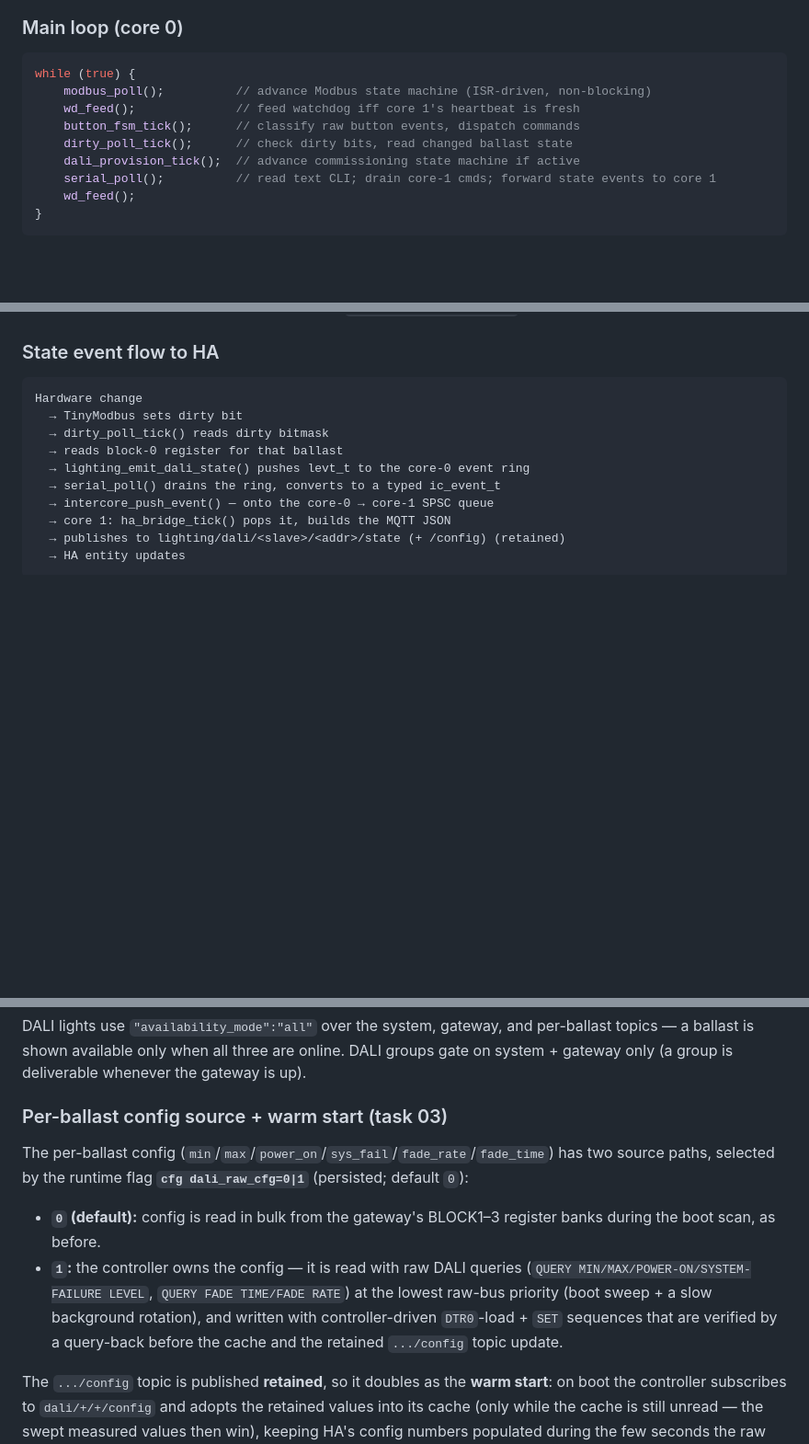
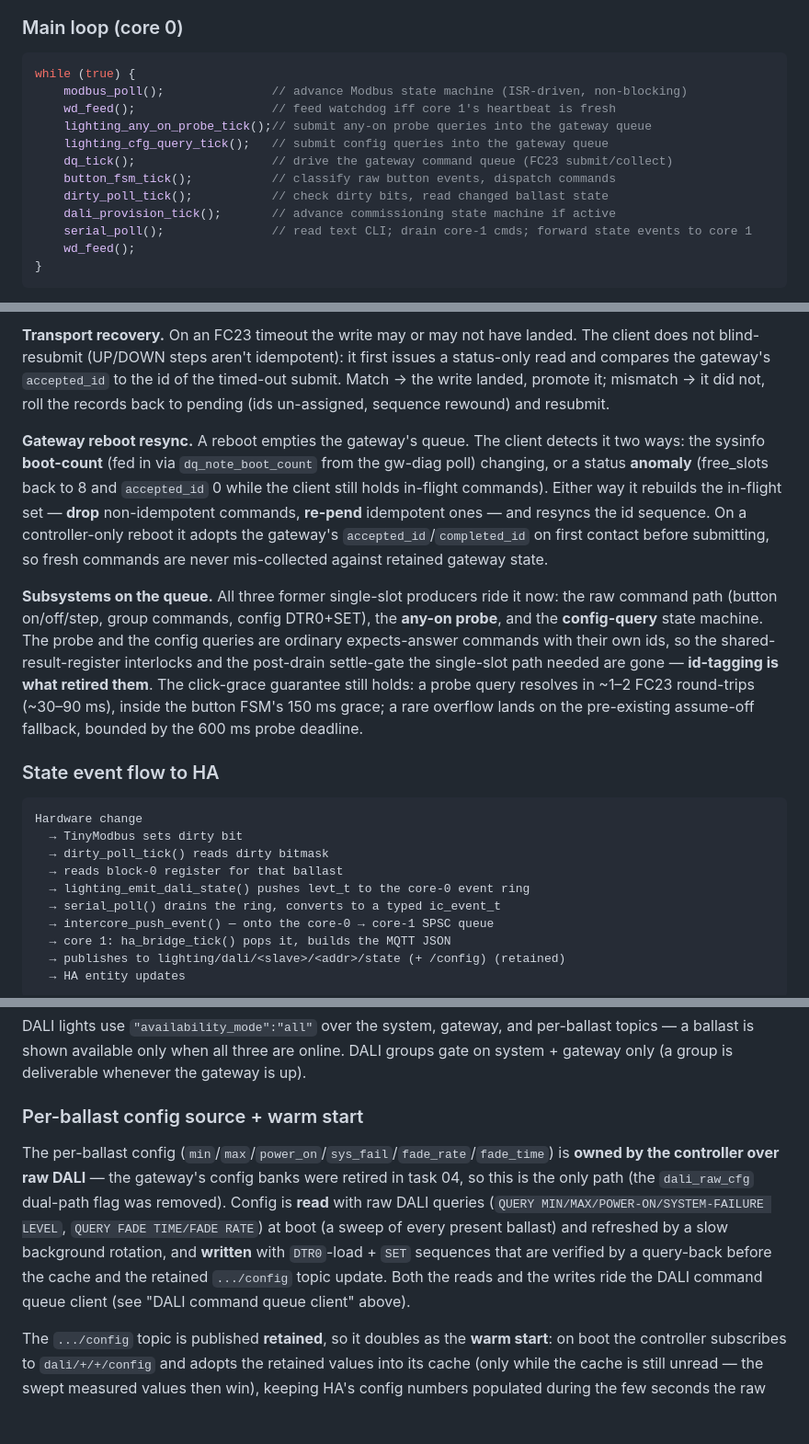
Before and after one commit to brucejcooper/switch_gateway_firmware, a Markdown page: README.md, 3 parts joined by grey strips. Shown at 92% size. Rendered like a GitHub page; blank space fills up the shorter version.

````diff
--- a/README.md
+++ b/README.md
@@ -211,12 +212,15 @@ Each boot, before the main loop starts, the firmware runs:
 
 ```c
 while (true) {
-    modbus_poll();          // advance Modbus state machine (ISR-driven, non-blocking)
-    wd_feed();              // feed watchdog iff core 1's heartbeat is fresh
-    button_fsm_tick();      // classify raw button events, dispatch commands
-    dirty_poll_tick();      // check dirty bits, read changed ballast state
-    dali_provision_tick();  // advance commissioning state machine if active
-    serial_poll();          // read text CLI; drain core-1 cmds; forward state events to core 1
+    modbus_poll();               // advance Modbus state machine (ISR-driven, non-blocking)
+    wd_feed();                   // feed watchdog iff core 1's heartbeat is fresh
+    lighting_any_on_probe_tick();// submit any-on probe queries into the gateway queue
+    lighting_cfg_query_tick();   // submit config queries into the gateway queue
+    dq_tick();                   // drive the gateway command queue (FC23 submit/collect)
+    button_fsm_tick();           // classify raw button events, dispatch commands
+    dirty_poll_tick();           // check dirty bits, read changed ballast state
+    dali_provision_tick();       // advance commissioning state machine if active
+    serial_poll();               // read text CLI; drain core-1 cmds; forward state events to core 1
     wd_feed();
 }
 ```
@@ -344,3 +387,29 @@ The canonical specification for the gateway is
+**Transport recovery.** On an FC23 timeout the write may or may not have landed.
+The client does not blind-resubmit (UP/DOWN steps aren't idempotent): it first
+issues a status-only read and compares the gateway's `accepted_id` to the id of
+the timed-out submit. Match → the write landed, promote it; mismatch → it did
+not, roll the records back to pending (ids un-assigned, sequence rewound) and
+resubmit.
+
+**Gateway reboot resync.** A reboot empties the gateway's queue. The client
+detects it two ways: the sysinfo **boot-count** (fed in via `dq_note_boot_count`
+from the gw-diag poll) changing, or a status **anomaly** (free_slots back to 8
+and `accepted_id` 0 while the client still holds in-flight commands). Either way
+it rebuilds the in-flight set — **drop** non-idempotent commands, **re-pend**
+idempotent ones — and resyncs the id sequence. On a controller-only reboot it
+adopts the gateway's `accepted_id`/`completed_id` on first contact before
+submitting, so fresh commands are never mis-collected against retained gateway
+state.
+
+**Subsystems on the queue.** All three former single-slot producers ride it now:
+the raw command path (button on/off/step, group commands, config DTR0+SET), the
+**any-on probe**, and the **config-query** state machine. The probe and the
+config queries are ordinary expects-answer commands with their own ids, so the
+shared-result-register interlocks and the post-drain settle-gate the single-slot
+path needed are gone — **id-tagging is what retired them**. The click-grace
+guarantee still holds: a probe query resolves in ~1–2 FC23 round-trips
+(~30–90 ms), inside the button FSM's 150 ms grace; a rare overflow lands on the
+pre-existing assume-off fallback, bounded by the 600 ms probe deadline.
 
 ### State event flow to HA
 
@@ -646,19 +715,18 @@ per-ballast topics — a ballast is shown available only when all three are onli
 DALI groups gate on system + gateway only (a group is deliverable whenever the
 gateway is up).
 
-### Per-ballast config source + warm start (task 03)
+### Per-ballast config source + warm start
 
 The per-ballast config (`min`/`max`/`power_on`/`sys_fail`/`fade_rate`/`fade_time`)
-has two source paths, selected by the runtime flag **`cfg dali_raw_cfg=0|1`**
-(persisted; default `0`):
-
-- **`0` (default):** config is read in bulk from the gateway's BLOCK1–3 register
-  banks during the boot scan, as before.
-- **`1`:** the controller owns the config — it is read with raw DALI queries
-  (`QUERY MIN/MAX/POWER-ON/SYSTEM-FAILURE LEVEL`, `QUERY FADE TIME/FADE RATE`) at
-  the lowest raw-bus priority (boot sweep + a slow background rotation), and
-  written with controller-driven `DTR0`-load + `SET` sequences that are verified
-  by a query-back before the cache and the retained `.../config` topic update.
+is **owned by the controller over raw DALI** — the gateway's config banks were
+retired in task 04, so this is the only path (the `dali_raw_cfg` dual-path flag
+was removed). Config is **read** with raw DALI queries (`QUERY
+MIN/MAX/POWER-ON/SYSTEM-FAILURE LEVEL`, `QUERY FADE TIME/FADE RATE`) at boot (a
+sweep of every present ballast) and refreshed by a slow background rotation, and
+**written** with `DTR0`-load + `SET` sequences that are verified by a query-back
+before the cache and the retained `.../config` topic update. Both the reads and
+the writes ride the DALI command queue client (see "DALI command queue client"
+above).
 
 The `.../config` topic is published **retained**, so it doubles as the **warm
 start**: on boot the controller subscribes to `dali/+/+/config` and adopts the
````
Also changed, not shown: other parts of README.md (+56 -16 lines).
